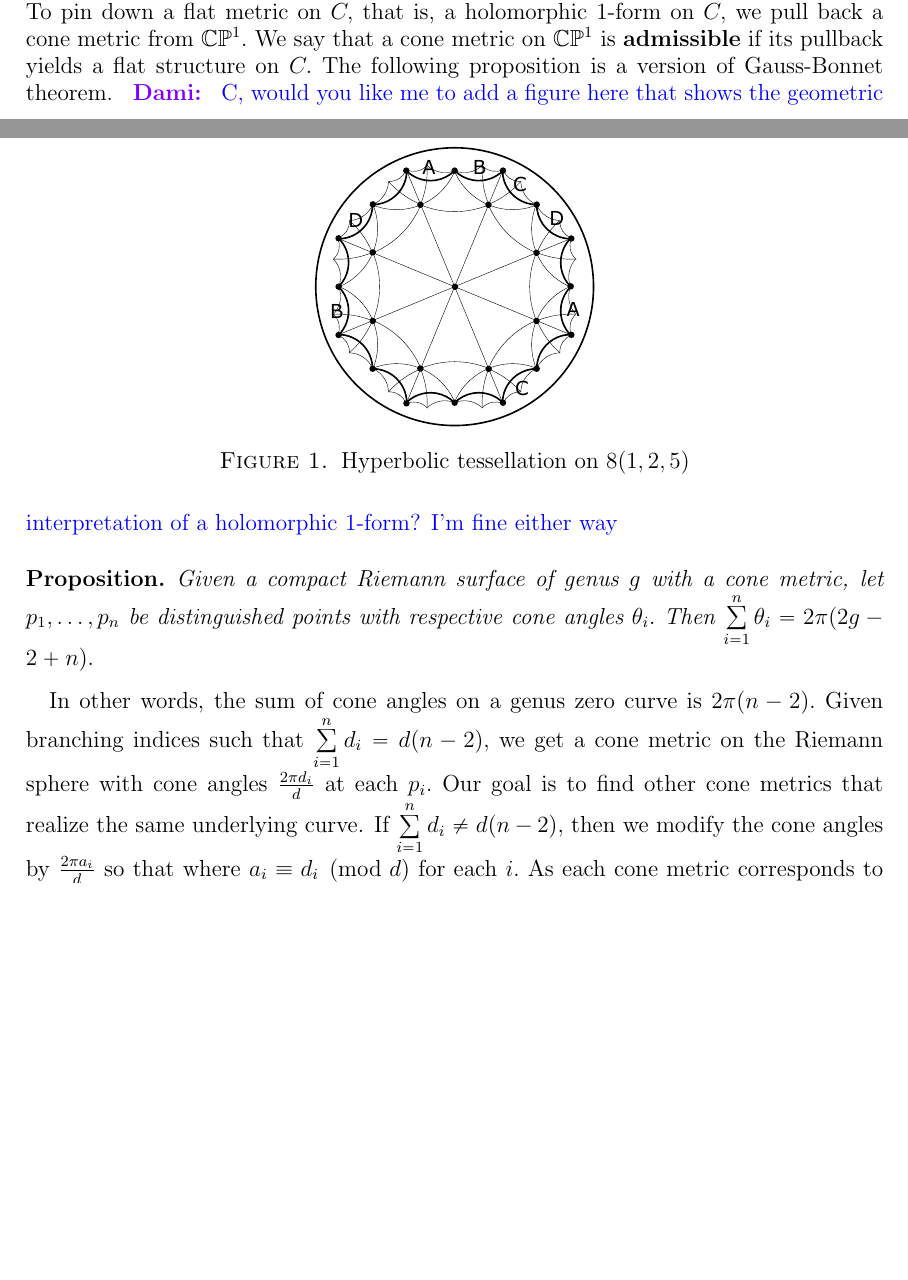
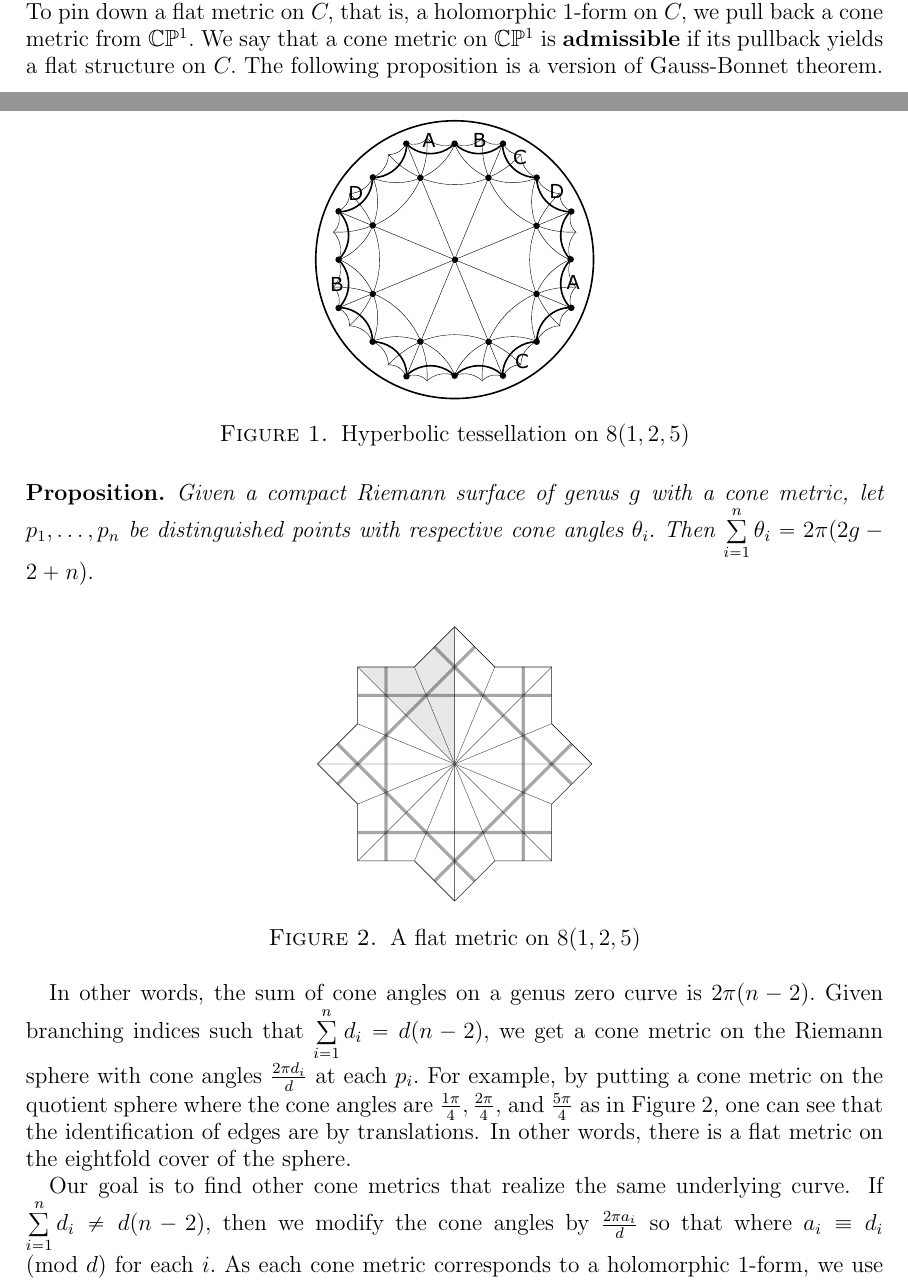
Before and after one commit to catherineray/aut-jac-pape, a LaTeX paper (tessellaut_c.tex): two parts of pages 3 and 4 of 12 before the commit and two parts of pages 3 and 4 of 13 after it, joined at a grey line, cut so that both start at the same text, the shorter picture padded with empty space. Compiled offline with pdfLaTeX.

Commit message:
Update tessellaut_c.tex

```diff
--- a/tessellaut_c.tex
+++ b/tessellaut_c.tex
@@ -197,12 +197,20 @@ As a running example, we will look at the curve from \cite{dami}. It is there ca
 The euclidean triangles on the fundamental piece of $\Pi$ have a one-to-one correspondence to the hyperbolic triangles.
 
 For each $i,$ there are $\gcd(d, d_i)$ preimages $\widetilde{p_i}$ of $p_i$ on $C.$ Hence, each $\widetilde{p_i}$ is a cone point. To pin down a flat metric on $C,$ that is, a holomorphic 1-form on $C,$ we pull back a cone metric from $\mathbb{C}\mathbb{P}^1.$ We say that a cone metric on $\mathbb{C}\mathbb{P}^1$ is \textbf{admissible} if its pullback yields a flat structure on $C.$ The following proposition is a version of Gauss-Bonnet theorem.
-\begin{dami} C, would you like me to add a figure here that shows the geometric interpretation of a holomorphic 1-form? I'm fine either way\end{dami}
+
 \begin{proposition} Given a compact Riemann surface of genus $g$ with a cone metric, let $p_1, \ldots, p_n$ be distinguished points with respective cone angles $\theta_i.$ Then $\sum\limits_{i=1}^n \theta_i = 2 \pi (2 g - 2 + n).$
 \end{proposition}
 
+\begin{figure}[htbp] %  figure placement: here, top, bottom, or page
+   \centering
+   \includegraphics[width=2in]{figures/125_flat.pdf}
+	\caption{A flat metric on $8(1, 2, 5)$}
+	\label{fig:125_flat}
+\end{figure}
 
-In other words, the sum of cone angles on a genus zero curve is $2 \pi (n - 2).$ Given branching indices such that $\sum\limits_{i=1}^n d_i = d (n - 2),$ we get a cone metric on the Riemann sphere with cone angles $\frac{2 \pi d_i}{d}$ at each $p_i.$ Our goal is to find other cone metrics that realize the same underlying curve. If $\sum\limits_{i=1}^n d_i \neq d (n - 2),$ then we modify the cone angles by $\frac{2 \pi a_i}{d}$ so that where $a_i \equiv d_i \pmod d$ for each $i.$ As each cone metric corresponds to a holomorphic 1-form, we use the following notion of multipliers that give rise to other cone metrics in order to get a basis of 1-forms.
+In other words, the sum of cone angles on a genus zero curve is $2 \pi (n - 2).$ Given branching indices such that $\sum\limits_{i=1}^n d_i = d (n - 2),$ we get a cone metric on the Riemann sphere with cone angles $\frac{2 \pi d_i}{d}$ at each $p_i.$ For example, by putting a cone metric on the quotient sphere where the cone angles are $\frac{1 \pi}{4}, \frac{2 \pi}{4},$ and $\frac{5 \pi}{4}$ as in Figure~\ref{fig:125_flat}, one can see that the identification of edges are by translations. In other words, there is a flat metric on the eightfold cover of the sphere.
+
+Our goal is to find other cone metrics that realize the same underlying curve. If $\sum\limits_{i=1}^n d_i \neq d (n - 2),$ then we modify the cone angles by $\frac{2 \pi a_i}{d}$ so that where $a_i \equiv d_i \pmod d$ for each $i.$ As each cone metric corresponds to a holomorphic 1-form, we use the following notion of multipliers that give rise to other cone metrics in order to get a basis of 1-forms.
 
 \begin{defn} Given branching indices $d (d_1, \ldots , d_n),$ we say $a \in \{1, \ldots, d - 1\}$ is a \textbf{multiplier} if the cone metric given by cone angles $\frac{2 \pi}{d} (a \cdot d_1 \pmod d, \ldots , a \cdot d_n \pmod d)$ is admissible.
 \end{defn}
```
